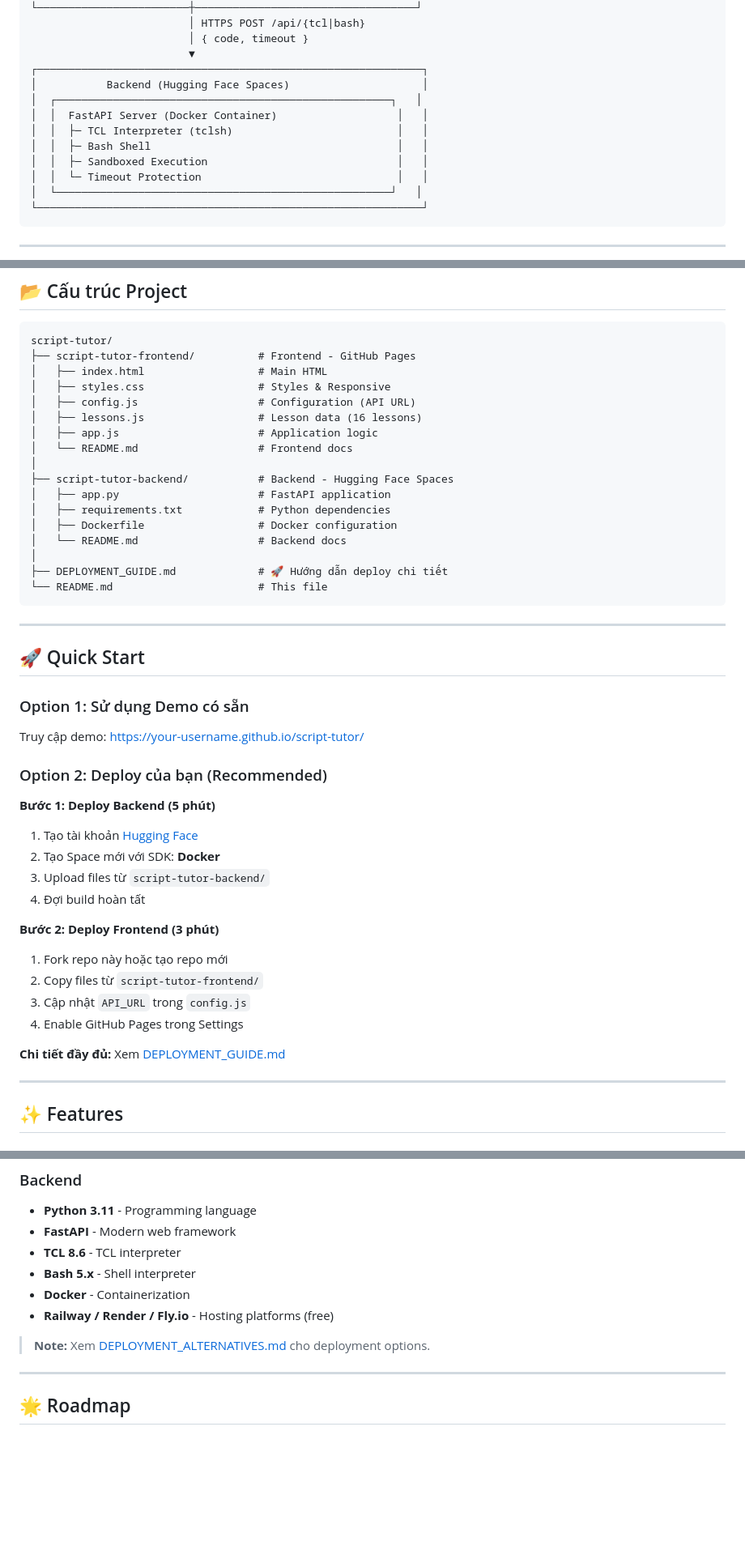
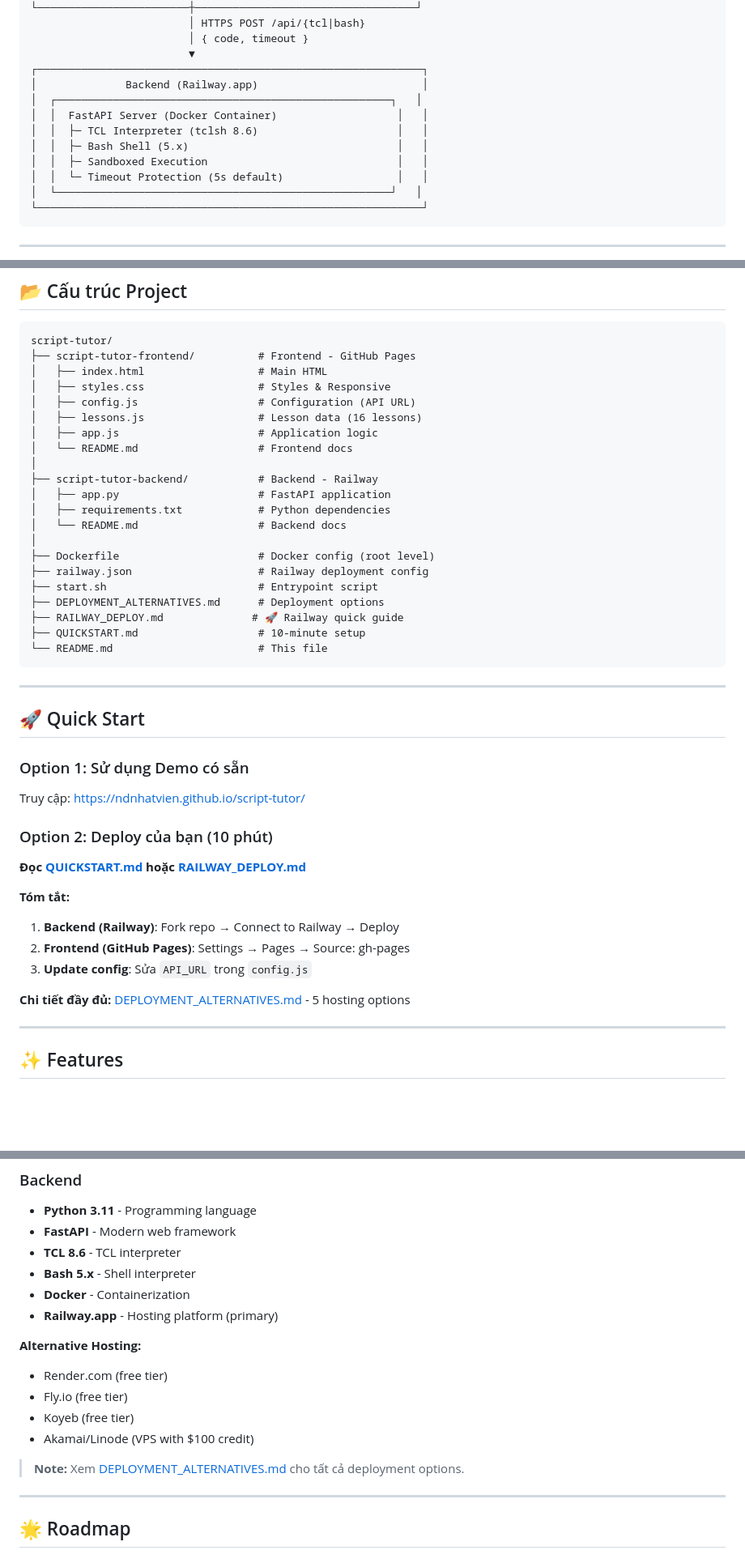
Before and after one commit to ndnhatvien/script-tutor, a Markdown page: README.md, 3 parts joined by grey strips. Shown at 81% size. Rendered like a GitHub page; blank space fills up the shorter version.

Commit message:
Update README with Railway info and correct URLs

````diff
--- a/README.md
+++ b/README.md
@@ -43,13 +43,13 @@
                          │ { code, timeout }
                          ▼
 ┌─────────────────────────────────────────────────────────────┐
-│           Backend (Hugging Face Spaces)                     │
+│              Backend (Railway.app)                          │
 │  ┌─────────────────────────────────────────────────────┐   │
 │  │  FastAPI Server (Docker Container)                   │   │
-│  │  ├─ TCL Interpreter (tclsh)                          │   │
-│  │  ├─ Bash Shell                                       │   │
+│  │  ├─ TCL Interpreter (tclsh 8.6)                      │   │
+│  │  ├─ Bash Shell (5.x)                                 │   │
 │  │  ├─ Sandboxed Execution                              │   │
-│  │  └─ Timeout Protection                               │   │
+│  │  └─ Timeout Protection (5s default)                  │   │
 │  └─────────────────────────────────────────────────────┘   │
 └─────────────────────────────────────────────────────────────┘
 ```
@@ -68,13 +68,17 @@ script-tutor/
 │   ├── app.js                      # Application logic
 │   └── README.md                   # Frontend docs
 │
-├── script-tutor-backend/           # Backend - Hugging Face Spaces
+├── script-tutor-backend/           # Backend - Railway
 │   ├── app.py                      # FastAPI application
 │   ├── requirements.txt            # Python dependencies
-│   ├── Dockerfile                  # Docker configuration
 │   └── README.md                   # Backend docs
 │
-├── DEPLOYMENT_GUIDE.md             # 🚀 Hướng dẫn deploy chi tiết
+├── Dockerfile                      # Docker config (root level)
+├── railway.json                    # Railway deployment config
+├── start.sh                        # Entrypoint script
+├── DEPLOYMENT_ALTERNATIVES.md      # Deployment options
+├── RAILWAY_DEPLOY.md              # 🚀 Railway quick guide
+├── QUICKSTART.md                   # 10-minute setup
 └── README.md                       # This file
 ```
 
@@ -84,25 +88,19 @@ script-tutor/
 
 ### Option 1: Sử dụng Demo có sẵn
 
-Truy cập demo: [https://your-username.github.io/script-tutor/](https://your-username.github.io/script-tutor/)
+Truy cập: [https://ndnhatvien.github.io/script-tutor/](https://ndnhatvien.github.io/script-tutor/)
 
-### Option 2: Deploy của bạn (Recommended)
+### Option 2: Deploy của bạn (10 phút)
 
-**Bước 1: Deploy Backend (5 phút)**
+**Đọc [QUICKSTART.md](QUICKSTART.md) hoặc [RAILWAY_DEPLOY.md](RAILWAY_DEPLOY.md)**
 
-1. Tạo tài khoản [Hugging Face](https://huggingface.co/join)
-2. Tạo Space mới với SDK: **Docker**
-3. Upload files từ `script-tutor-backend/`
-4. Đợi build hoàn tất
+**Tóm tắt:**
 
-**Bước 2: Deploy Frontend (3 phút)**
+1. **Backend (Railway)**: Fork repo → Connect to Railway → Deploy
+2. **Frontend (GitHub Pages)**: Settings → Pages → Source: gh-pages
+3. **Update config**: Sửa `API_URL` trong `config.js`
 
-1. Fork repo này hoặc tạo repo mới
-2. Copy files từ `script-tutor-frontend/`
-3. Cập nhật `API_URL` trong `config.js`
-4. Enable GitHub Pages trong Settings
-
-**Chi tiết đầy đủ:** Xem [DEPLOYMENT_GUIDE.md](DEPLOYMENT_GUIDE.md)
+**Chi tiết đầy đủ:** [DEPLOYMENT_ALTERNATIVES.md](DEPLOYMENT_ALTERNATIVES.md) - 5 hosting options
 
 ---
 
@@ -203,9 +201,15 @@ Truy cập demo: [https://your-username.github.io/script-tutor/](https://your-us
 - **TCL 8.6** - TCL interpreter
 - **Bash 5.x** - Shell interpreter
 - **Docker** - Containerization
-- **Railway / Render / Fly.io** - Hosting platforms (free)
+- **Railway.app** - Hosting platform (primary)
 
-> **Note:** Xem [DEPLOYMENT_ALTERNATIVES.md](DEPLOYMENT_ALTERNATIVES.md) cho deployment options.
+**Alternative Hosting:**
+- Render.com (free tier)
+- Fly.io (free tier)
+- Koyeb (free tier)
+- Akamai/Linode (VPS with $100 credit)
+
+> **Note:** Xem [DEPLOYMENT_ALTERNATIVES.md](DEPLOYMENT_ALTERNATIVES.md) cho tất cả deployment options.
 
 ---
 
````
Also changed, not shown: other parts of README.md (+9 -18 lines).
